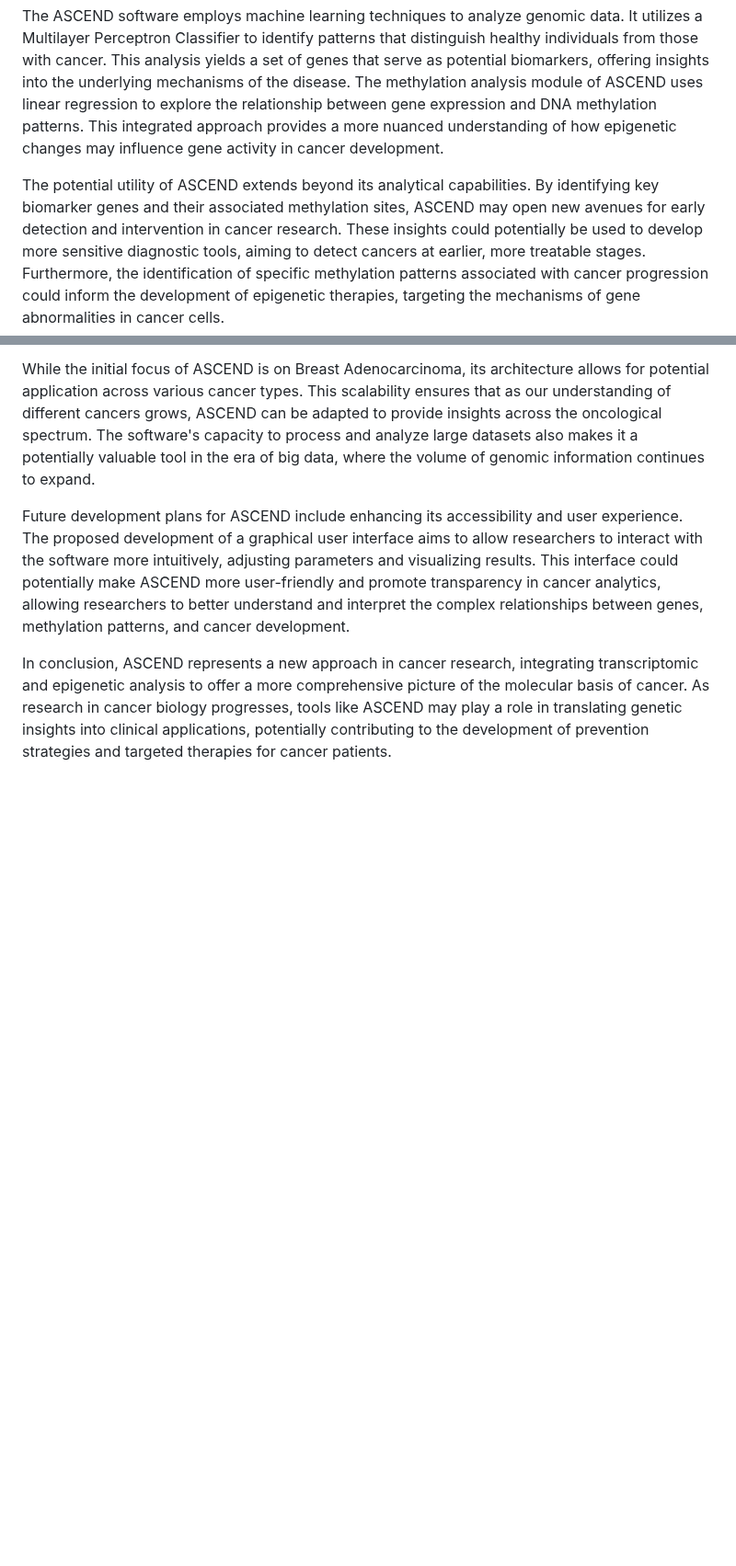
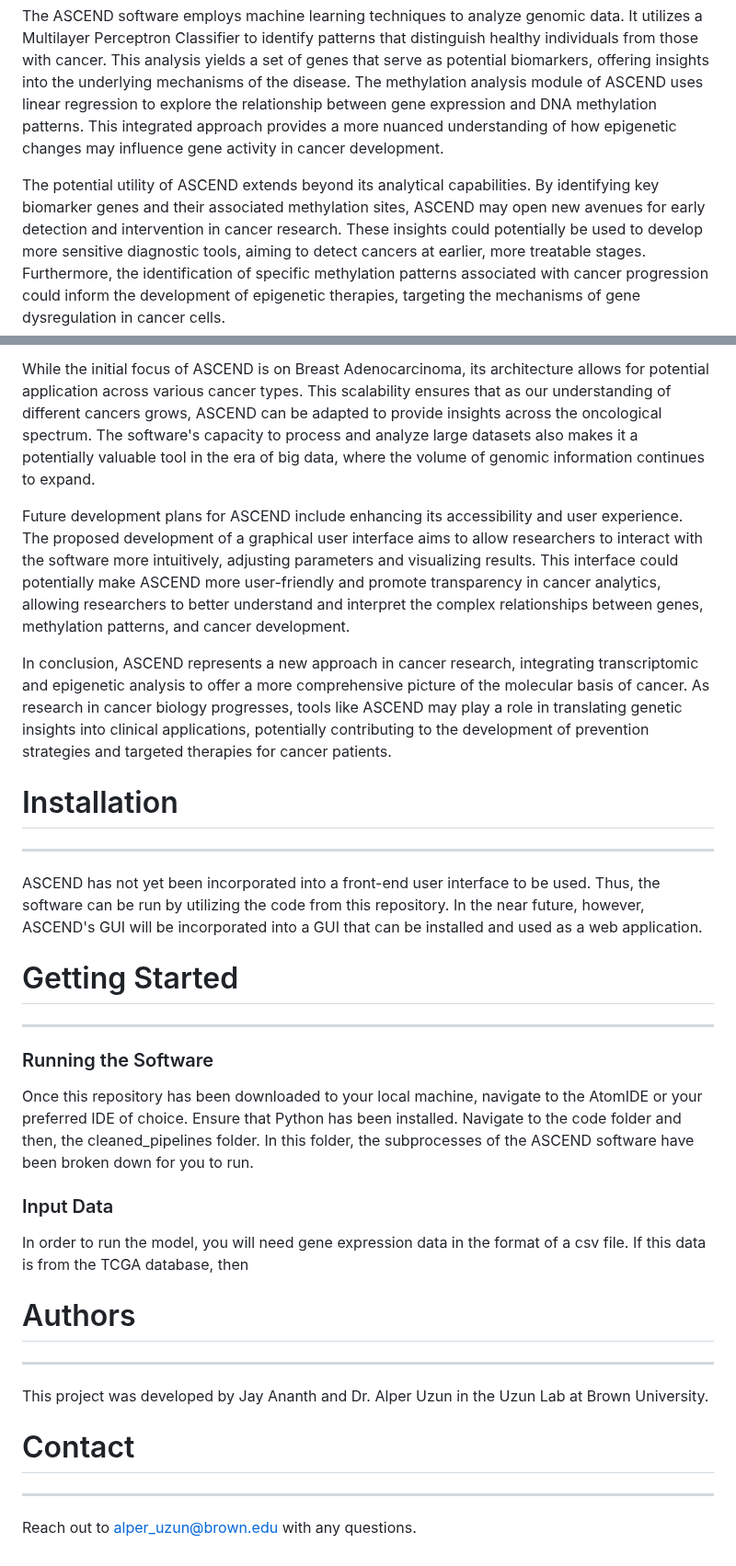
Before and after one commit to alperuzun/ASCEND, a Markdown page: README.md, 2 parts joined by grey strips. Shown at 92% size. Drawn GitHub-style; blank space fills up the shorter version.

```diff
--- a/README.md
+++ b/README.md
@@ -7,10 +7,33 @@ ASCEND is a novel approach to cancer analysis that integrates transcriptomics an
 
 The ASCEND software employs machine learning techniques to analyze genomic data. It utilizes a Multilayer Perceptron Classifier to identify patterns that distinguish healthy individuals from those with cancer. This analysis yields a set of genes that serve as potential biomarkers, offering insights into the underlying mechanisms of the disease. The methylation analysis module of ASCEND uses linear regression to explore the relationship between gene expression and DNA methylation patterns. This integrated approach provides a more nuanced understanding of how epigenetic changes may influence gene activity in cancer development.
 
-The potential utility of ASCEND extends beyond its analytical capabilities. By identifying key biomarker genes and their associated methylation sites, ASCEND may open new avenues for early detection and intervention in cancer research. These insights could potentially be used to develop more sensitive diagnostic tools, aiming to detect cancers at earlier, more treatable stages. Furthermore, the identification of specific methylation patterns associated with cancer progression could inform the development of epigenetic therapies, targeting the mechanisms of gene abnormalities in cancer cells.
+The potential utility of ASCEND extends beyond its analytical capabilities. By identifying key biomarker genes and their associated methylation sites, ASCEND may open new avenues for early detection and intervention in cancer research. These insights could potentially be used to develop more sensitive diagnostic tools, aiming to detect cancers at earlier, more treatable stages. Furthermore, the identification of specific methylation patterns associated with cancer progression could inform the development of epigenetic therapies, targeting the mechanisms of gene dysregulation in cancer cells.
 
 While the initial focus of ASCEND is on Breast Adenocarcinoma, its architecture allows for potential application across various cancer types. This scalability ensures that as our understanding of different cancers grows, ASCEND can be adapted to provide insights across the oncological spectrum. The software's capacity to process and analyze large datasets also makes it a potentially valuable tool in the era of big data, where the volume of genomic information continues to expand.
 
 Future development plans for ASCEND include enhancing its accessibility and user experience. The proposed development of a graphical user interface aims to allow researchers to interact with the software more intuitively, adjusting parameters and visualizing results. This interface could potentially make ASCEND more user-friendly and promote transparency in cancer analytics, allowing researchers to better understand and interpret the complex relationships between genes, methylation patterns, and cancer development.
 
 In conclusion, ASCEND represents a new approach in cancer research, integrating transcriptomic and epigenetic analysis to offer a more comprehensive picture of the molecular basis of cancer. As research in cancer biology progresses, tools like ASCEND may play a role in translating genetic insights into clinical applications, potentially contributing to the development of prevention strategies and targeted therapies for cancer patients.
+
+
+# Installation
+***
+ASCEND has not yet been incorporated into a front-end user interface to be used. Thus, the software can be run by utilizing the code from this repository. In the near future, however, ASCEND's GUI will be incorporated into a GUI that can be installed and used as a web application.
+
+# Getting Started
+***
+### Running the Software
+Once this repository has been downloaded to your local machine, navigate to the AtomIDE or your preferred IDE of choice. Ensure that Python has been installed. Navigate to the code folder and then, the cleaned_pipelines folder. In this folder, the subprocesses of the ASCEND software have been broken down for you to run.
+
+### Input Data
+In order to run the model, you will need gene expression data in the format of a csv file. If this data is from the TCGA database, then
+
+
+# Authors
+***
+This project was developed by Jay Ananth and Dr. Alper Uzun in the Uzun Lab at Brown University.
+
+
+# Contact
+***
+Reach out to alper_uzun@brown.edu with any questions.
```
